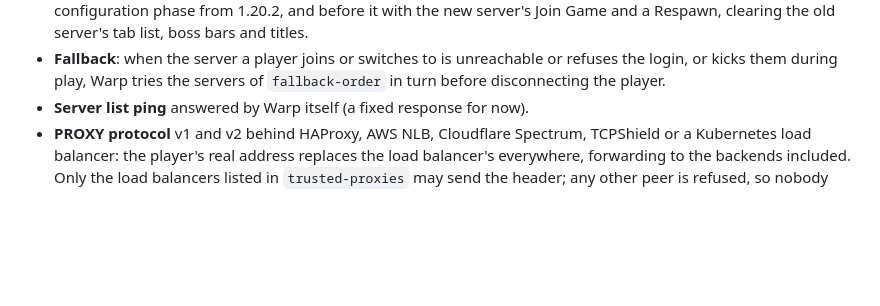
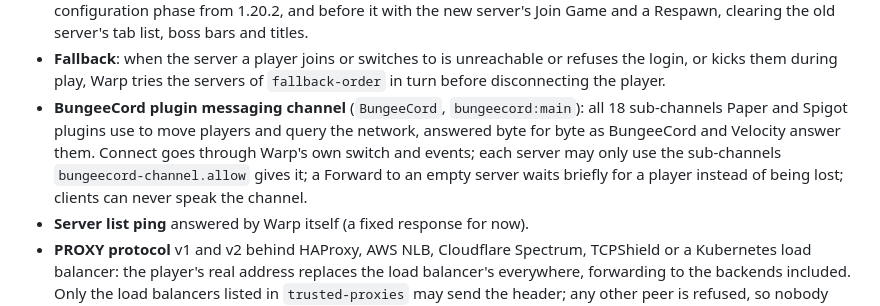
Before and after one commit to NeosiaNexus/Warp, a Markdown page: README.md, the part around the change. GitHub-like rendering; blank space fills up the shorter version.

Commit message:
docs(readme): list the BungeeCord plugin messaging channel among the features

```diff
--- a/README.md
+++ b/README.md
@@ -57,6 +57,11 @@ Velocity solved BungeeCord's problems. Warp is designed to solve Velocity's.
 - **Fallback**: when the server a player joins or switches to is unreachable or refuses the
   login, or kicks them during play, Warp tries the servers of `fallback-order` in turn before
   disconnecting the player.
+- **BungeeCord plugin messaging channel** (`BungeeCord`, `bungeecord:main`): all 18 sub-channels
+  Paper and Spigot plugins use to move players and query the network, answered byte for byte as
+  BungeeCord and Velocity answer them. Connect goes through Warp's own switch and events; each
+  server may only use the sub-channels `bungeecord-channel.allow` gives it; a Forward to an empty
+  server waits briefly for a player instead of being lost; clients can never speak the channel.
 - **Server list ping** answered by Warp itself (a fixed response for now).
 - **PROXY protocol** v1 and v2 behind HAProxy, AWS NLB, Cloudflare Spectrum, TCPShield or a
   Kubernetes load balancer: the player's real address replaces the load balancer's everywhere,
```
